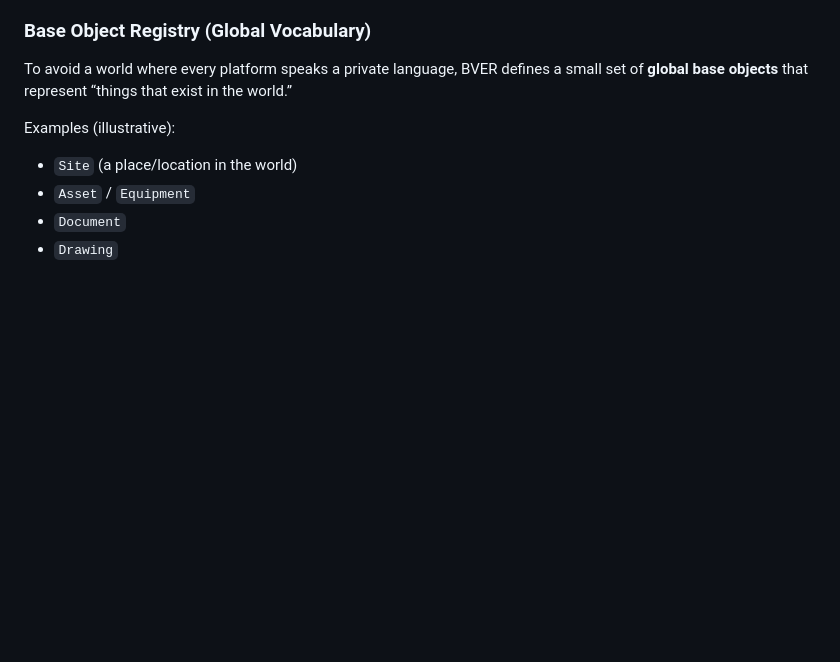
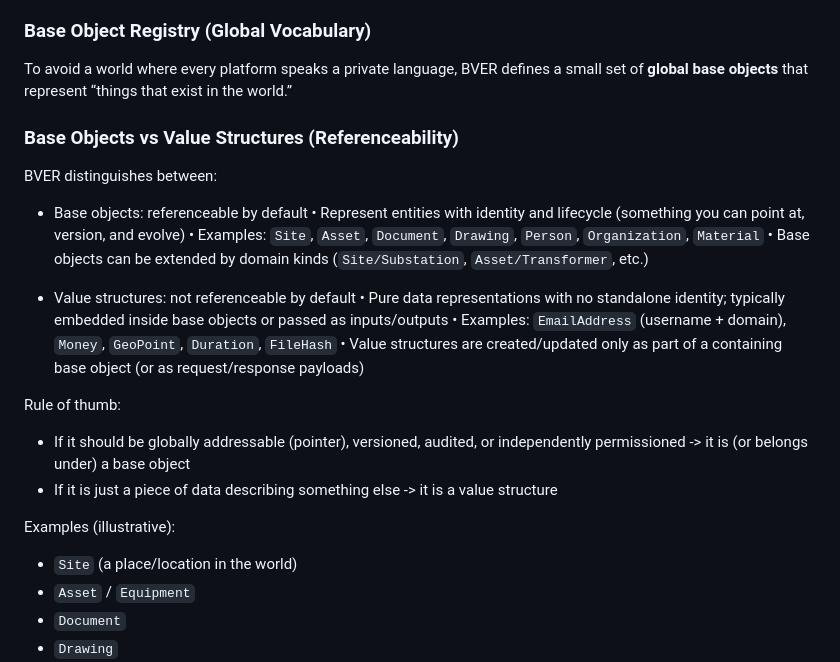
Before and after one commit to MichealElrodMocek/bver-docs, a Markdown page: BVER_PLATFORM.md, the part around the change. Drawn GitHub-style; blank space fills up the shorter version.

Commit message:
Clarify distinction between base objects and value structures in documentation

```diff
--- a/BVER_PLATFORM.md
+++ b/BVER_PLATFORM.md
@@ -109,6 +109,23 @@ Key characteristics:
 
 ### Base Object Registry (Global Vocabulary)
 To avoid a world where every platform speaks a private language, BVER defines a small set of **global base objects** that represent “things that exist in the world.”
+
+### Base Objects vs Value Structures (Referenceability)
+BVER distinguishes between:
+
+- Base objects: referenceable by default
+	•	Represent entities with identity and lifecycle (something you can point at, version, and evolve)
+	•	Examples: `Site`, `Asset`, `Document`, `Drawing`, `Person`, `Organization`, `Material`
+	•	Base objects can be extended by domain kinds (`Site/Substation`, `Asset/Transformer`, etc.)
+
+- Value structures: not referenceable by default
+	•	Pure data representations with no standalone identity; typically embedded inside base objects or passed as inputs/outputs
+	•	Examples: `EmailAddress` (username + domain), `Money`, `GeoPoint`, `Duration`, `FileHash`
+	•	Value structures are created/updated only as part of a containing base object (or as request/response payloads)
+
+Rule of thumb:
+- If it should be globally addressable (pointer), versioned, audited, or independently permissioned -> it is (or belongs under) a base object
+- If it is just a piece of data describing something else -> it is a value structure
 
 Examples (illustrative):
 - `Site` (a place/location in the world)
```
Also changed, not shown: BVER_SYSTEM_LAYOUT.md (+4 -0 lines).
